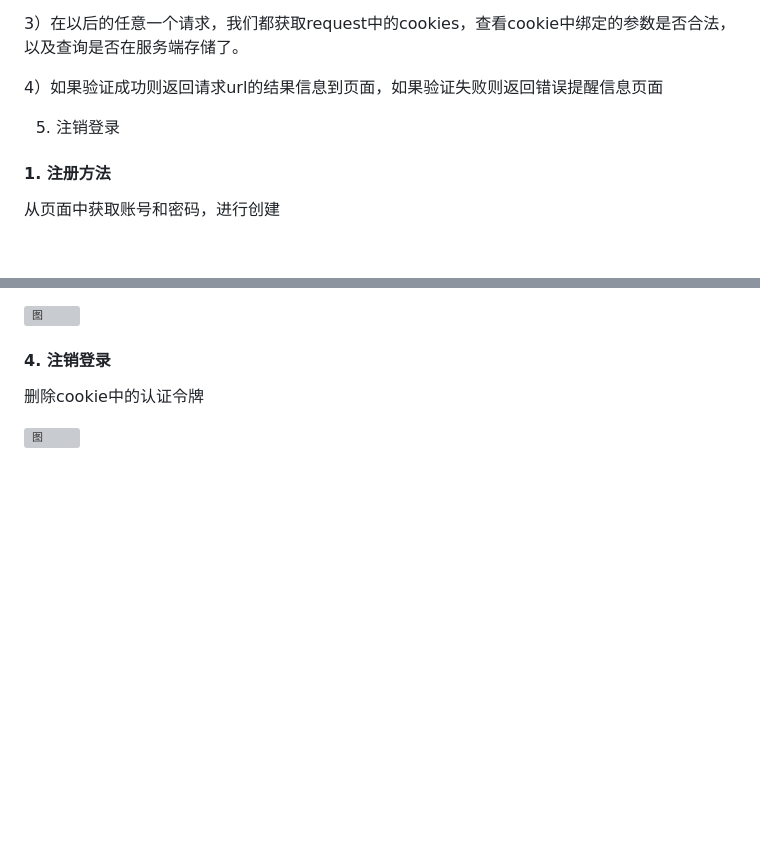
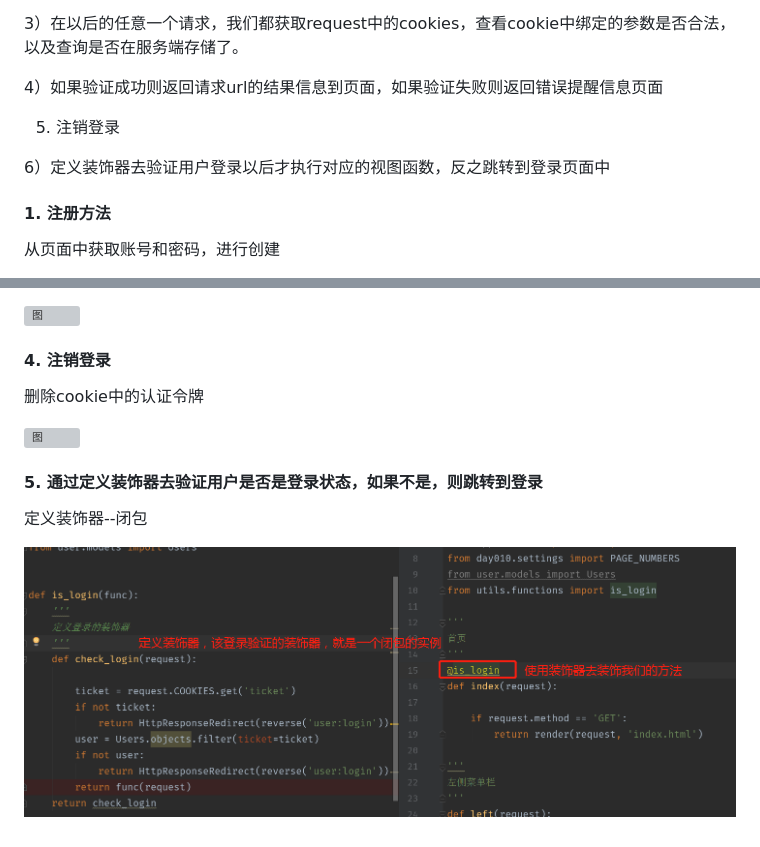
Before and after one commit to coco369/knowledge, a Markdown page: django/5.2django_regist_login.md, 2 parts joined by grey strips. Drawn GitHub-style; pictures changed too: django/images/django_is_login.png (added); blank space fills up the shorter version; grey boxes are pictures that could not be loaded.

Commit message:
登录验证

```diff
--- a/django/5.2django_regist_login.md
+++ b/django/5.2django_regist_login.md
@@ -23,6 +23,9 @@
 4）如果验证成功则返回请求url的结果信息到页面，如果验证失败则返回错误提醒信息页面
 
 5) 注销登录
+
+6）定义装饰器去验证用户登录以后才执行对应的视图函数，反之跳转到登录页面中
+
 
 #### 1. 注册方法
 从页面中获取账号和密码，进行创建
@@ -52,3 +55,10 @@ cookie是在用户提交url请求的时候都会带上的一个参数，所以
 <br>
 
 ![图](images/django_logout.png)
+
+
+#### 5. 通过定义装饰器去验证用户是否是登录状态，如果不是，则跳转到登录
+
+定义装饰器--闭包
+
+![图](images/django_is_login.png)
```
